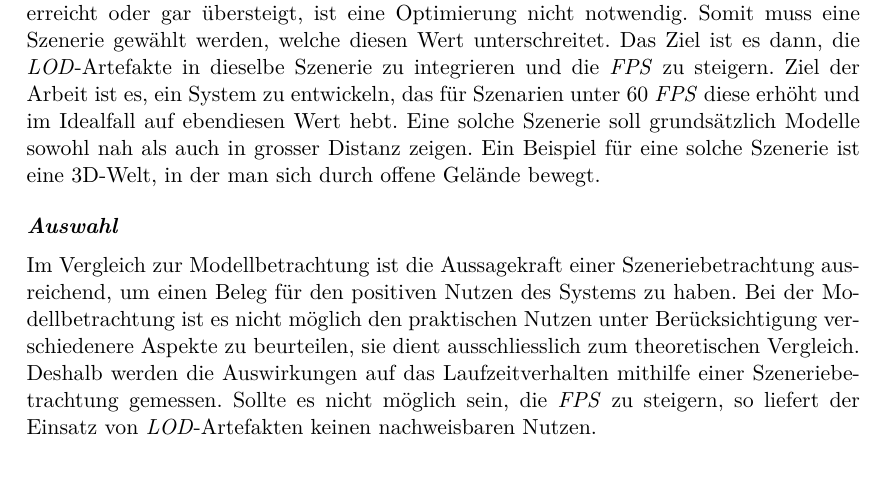
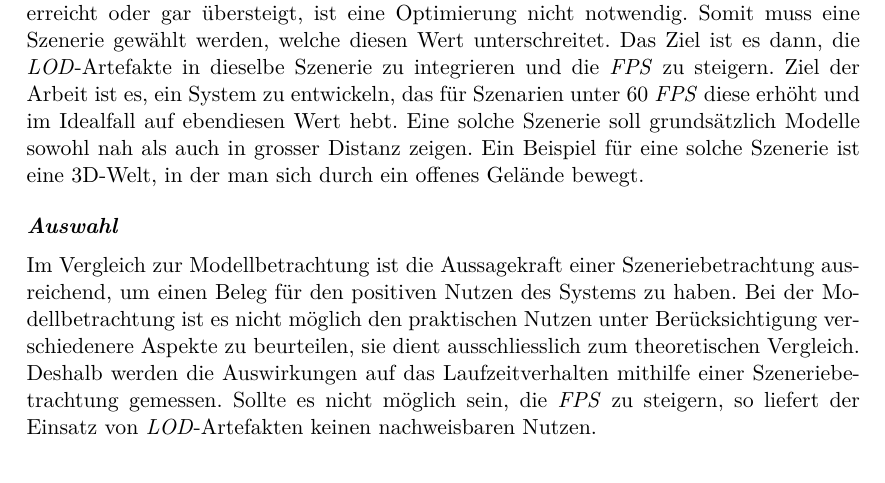
Before and after one commit to kreativwebdesign/lode, a LaTeX document (documentation/report/doc.tex, which reads documentation/report/parts/vorgehen_methoden.tex): part of page 37 of 88, cut so that both start at the same text. Compiled offline with pdfLaTeX; a missing bibliography style is replaced by a similar one.

Commit message:
rephrase

```diff
--- a/documentation/report/parts/vorgehen_methoden.tex
+++ b/documentation/report/parts/vorgehen_methoden.tex
@@ -195,7 +195,7 @@ Der primäre Nachteil bei dieser Variante liegt an der Aussagekraft. Die einzige
 Bei diesem Ansatz wird eine gegebene Szenerie möglichst geringfügig angepasst und die Auswirkungen auf die Performanz verglichen.
 Wenn die unoptimierte Variante 60 \gls{FPS} erreicht oder gar übersteigt, ist eine Optimierung nicht notwendig. Somit muss eine Szenerie gewählt werden, welche diesen Wert unterschreitet.
 Das Ziel ist es dann, die \e{LOD}-Artefakte in dieselbe Szenerie zu integrieren und die \gls{FPS} zu steigern. Ziel der Arbeit ist es, ein System zu entwickeln, das für Szenarien unter 60 \gls{FPS} diese erhöht und im Idealfall auf ebendiesen Wert hebt.
-Eine solche Szenerie soll grundsätzlich Modelle sowohl nah als auch in grosser Distanz zeigen. Ein Beispiel für eine solche Szenerie ist eine 3D-Welt, in der man sich durch offene Gelände bewegt.
+Eine solche Szenerie soll grundsätzlich Modelle sowohl nah als auch in grosser Distanz zeigen. Ein Beispiel für eine solche Szenerie ist eine 3D-Welt, in der man sich durch ein offenes Gelände bewegt.
 
 \paragraph{Auswahl}
 Im Vergleich zur Modellbetrachtung ist die Aussagekraft einer Szeneriebetrachtung ausreichend, um einen Beleg für den positiven Nutzen des Systems zu haben. Bei der Modellbetrachtung ist es nicht möglich den praktischen Nutzen unter Berücksichtigung verschiedenere Aspekte zu beurteilen, sie dient ausschliesslich zum theoretischen Vergleich. Deshalb werden die Auswirkungen auf das Laufzeitverhalten mithilfe einer Szeneriebetrachtung gemessen. Sollte es nicht möglich sein, die \gls{FPS} zu steigern, so liefert der Einsatz von \e{LOD}-Artefakten keinen nachweisbaren Nutzen.
```
